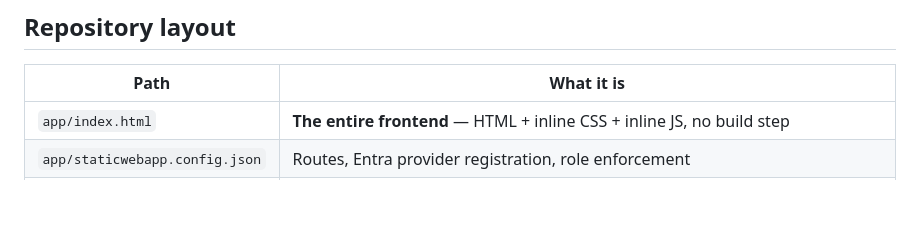
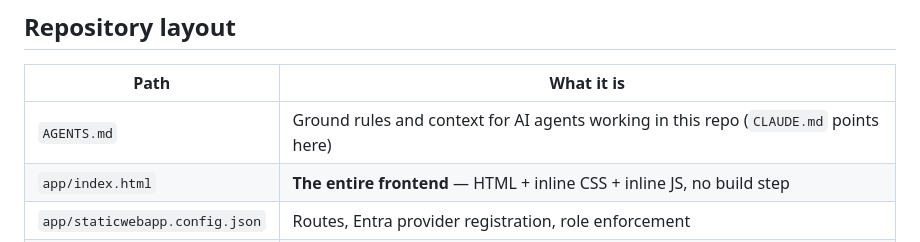
Before and after one commit to Finishes-Solutions/fs-budgeting-suite, a Markdown page: README.md, the part around the change. GitHub-like rendering; blank space fills up the shorter version.

```diff
--- a/README.md
+++ b/README.md
@@ -41,6 +41,7 @@ templates requires the `pricing_admin` custom role.
 
 | Path | What it is |
 |---|---|
+| `AGENTS.md` | Ground rules and context for AI agents working in this repo (`CLAUDE.md` points here) |
 | `app/index.html` | **The entire frontend** — HTML + inline CSS + inline JS, no build step |
 | `app/staticwebapp.config.json` | Routes, Entra provider registration, role enforcement |
 | `app/vendor/exceljs.min.js` | ExcelJS 4.4.0, MIT, vendored |
```
Also changed, not shown: AGENTS.md (added, +218 -0 lines), CLAUDE.md (added, +1 -0 lines).
